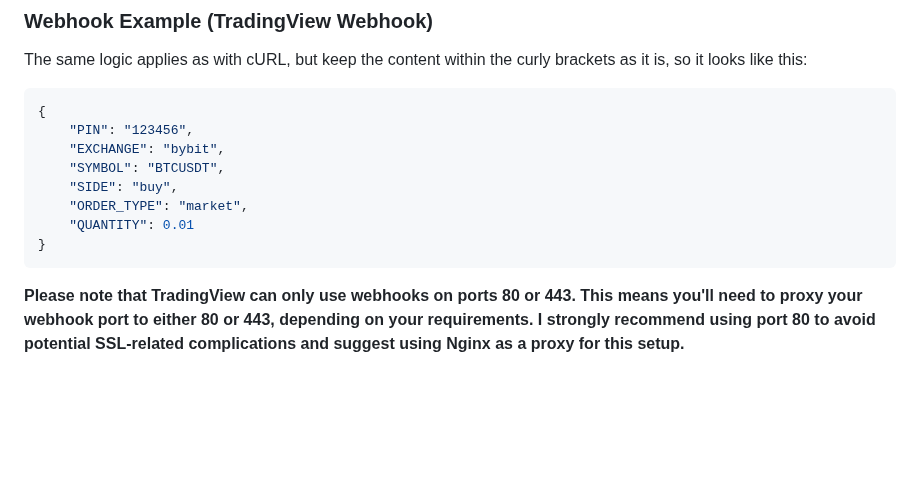
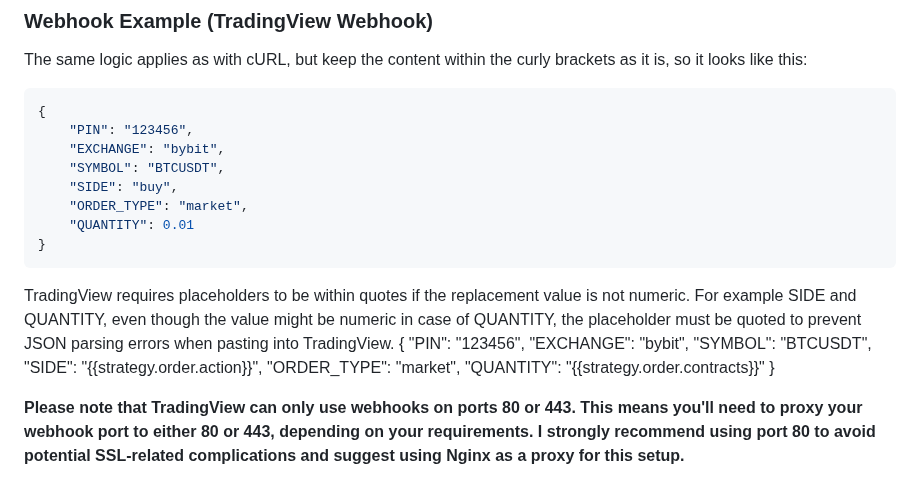
Before and after one commit to Sentello/TradeX, a Markdown page: README.md, the part around the change. GitHub-like rendering; blank space fills up the shorter version.

````diff
--- a/README.md
+++ b/README.md
@@ -163,6 +163,17 @@ The same logic applies as with cURL, but keep the content within the curly brack
     "QUANTITY": 0.01
 }
 ```
+
+TradingView requires placeholders to be within quotes if the replacement value is not numeric. For example SIDE and QUANTITY, even though the value might be numeric in case of QUANTITY, the placeholder must be quoted to prevent JSON parsing errors when pasting into TradingView.
+{
+    "PIN": "123456",
+    "EXCHANGE": "bybit",
+    "SYMBOL": "BTCUSDT",
+    "SIDE": "{{strategy.order.action}}",
+    "ORDER_TYPE": "market",
+    "QUANTITY": "{{strategy.order.contracts}}"
+}
+
 **Please note that TradingView can only use webhooks on ports 80 or 443. This means you'll need to proxy your webhook port to either 80 or 443, depending on your requirements. I strongly recommend using port 80 to avoid potential SSL-related complications and suggest using Nginx as a proxy for this setup.**
 
 
````
